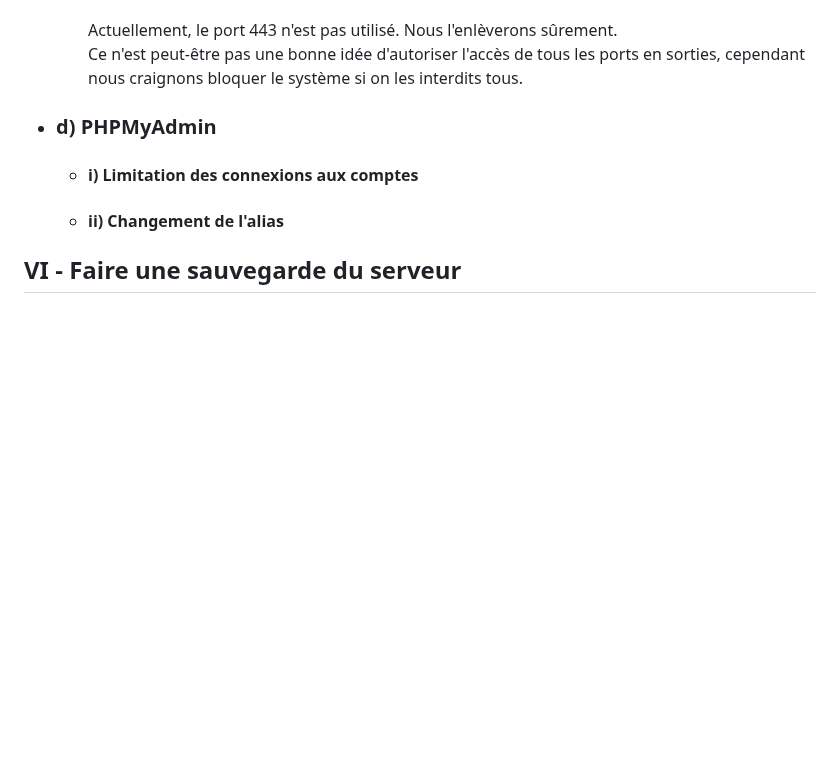
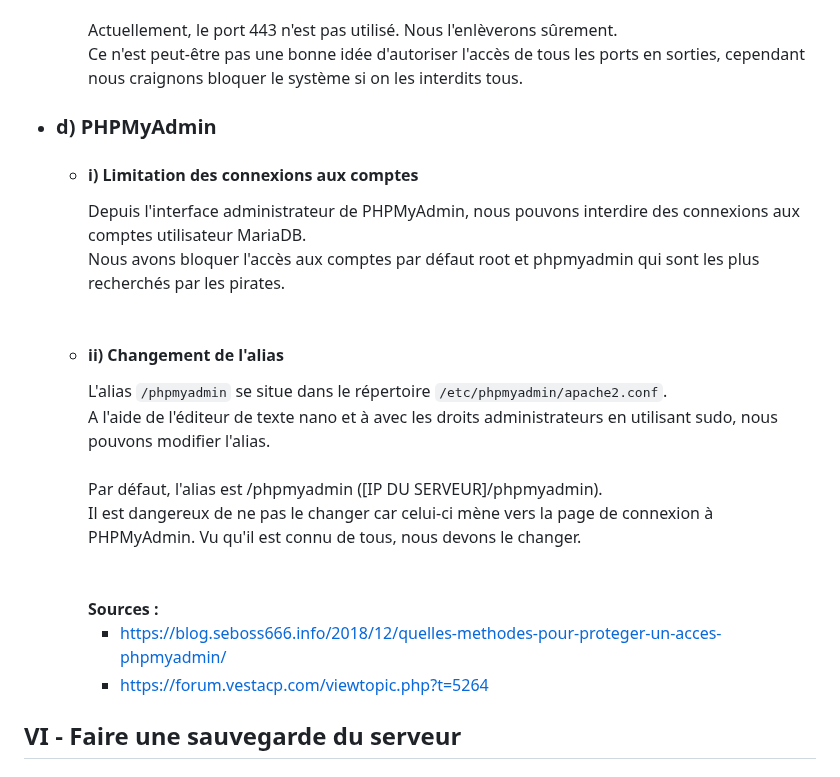
Before and after one commit to Farandjis/ticketsV2, a Markdown page: docs/installation_systeme/installation.md, the part around the change. Rendered like a GitHub page; blank space fills up the shorter version.

Commit message:
Fin partie 5, manque corrections fautes et images

```diff
--- a/docs/installation_systeme/installation.md
+++ b/docs/installation_systeme/installation.md
@@ -669,9 +669,23 @@ Notre travail se fonde sur https://raspberrytips.fr/securiser-raspberry-pi/?utm_
         <br>
         Actuellement, le port 443 n'est pas utilisé. Nous l'enlèverons sûrement.<br>
         Ce n'est peut-être pas une bonne idée d'autoriser l'accès de tous les ports en sorties, cependant nous craignons bloquer le système si on les interdits tous.<br>
+
 - ### <a name="p5d"></a> d) PHPMyAdmin
     - #### <a name="p5di"></a> i) Limitation des connexions aux comptes
+        Depuis l'interface administrateur de PHPMyAdmin, nous pouvons interdire des connexions aux comptes utilisateur MariaDB.<br>
+        Nous avons bloquer l'accès aux comptes par défaut root et phpmyadmin qui sont les plus recherchés par les pirates.<br>
+        <br>
     - #### <a name="p5dii"></a> ii) Changement de l'alias
+        L'alias `/phpmyadmin` se situe dans le répertoire `/etc/phpmyadmin/apache2.conf`.<br>
+        A l'aide de l'éditeur de texte nano et à avec les droits administrateurs en utilisant sudo, nous pouvons modifier l'alias.<br>
+        <br>
+        Par défaut, l'alias est /phpmyadmin ([IP DU SERVEUR]/phpmyadmin).<br>
+        Il est dangereux de ne pas le changer car celui-ci mène vers la page de connexion à PHPMyAdmin. Vu qu'il est connu de tous, nous devons le changer.<br>
+        <br>
+        <br>
+        **Sources :**
+      - https://blog.seboss666.info/2018/12/quelles-methodes-pour-proteger-un-acces-phpmyadmin/
+      - https://forum.vestacp.com/viewtopic.php?t=5264
 
 
 ## <a name="p6"></a> VI - Faire une sauvegarde du serveur
```
